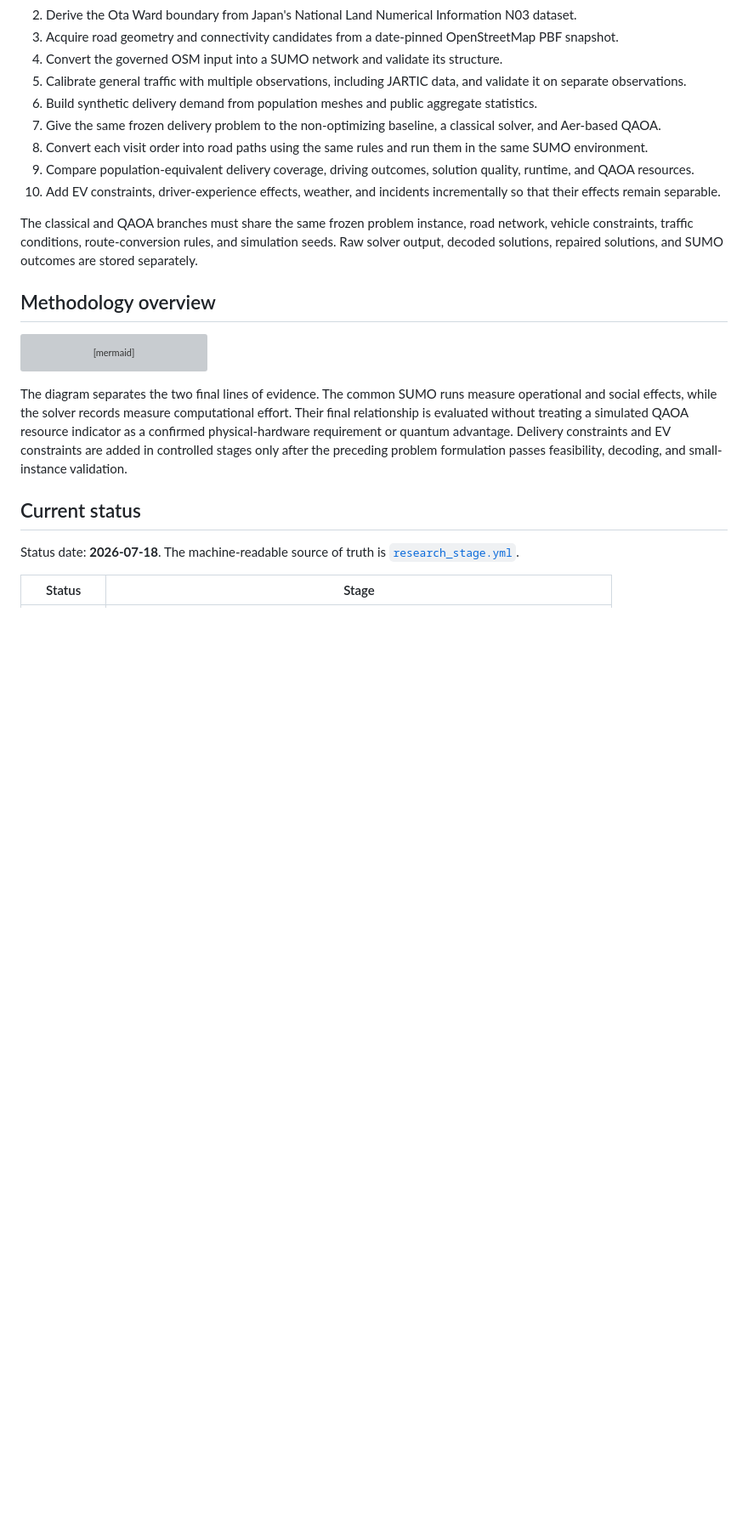
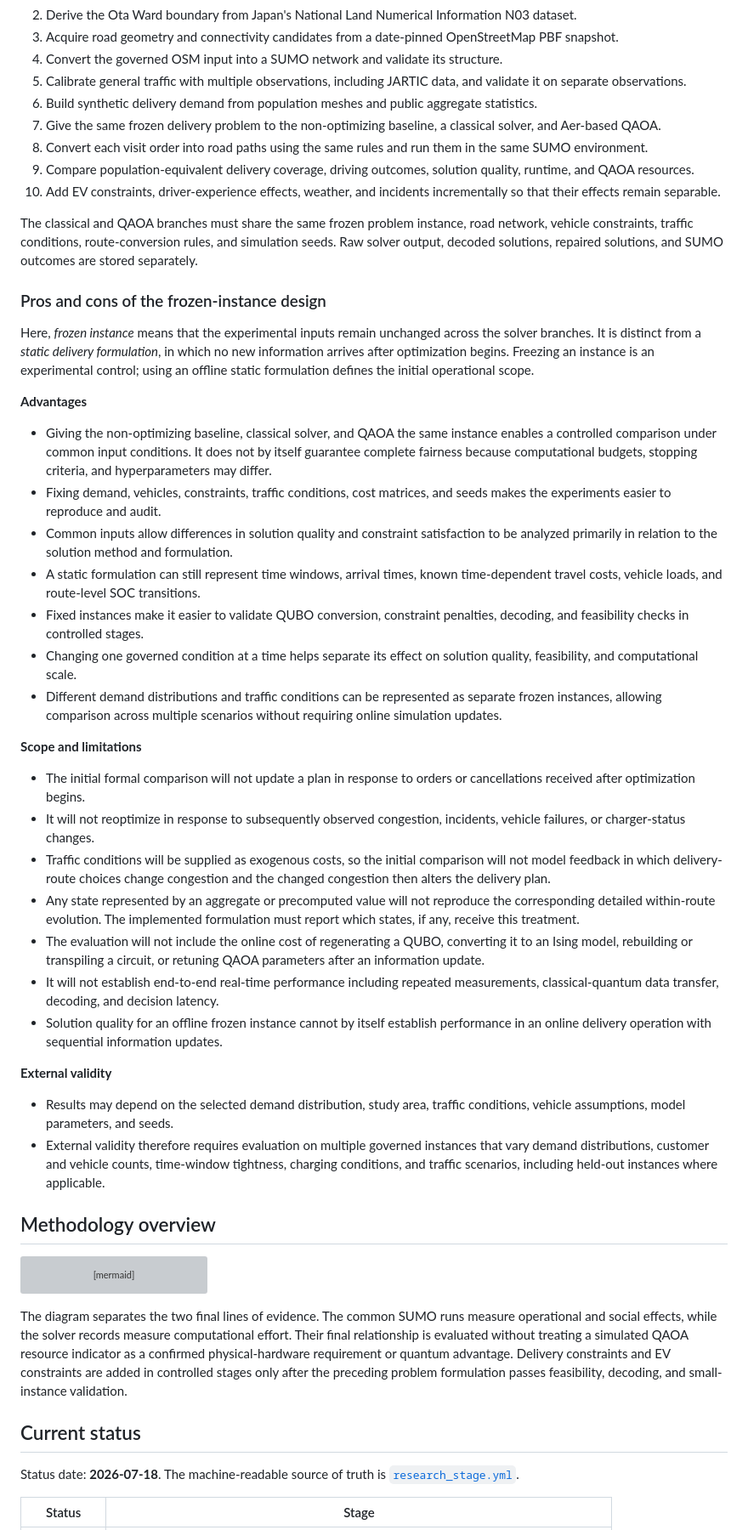
Before and after one commit to tkm-sano/kmd-analysis, a Markdown page: README.md, the part around the change. Shown at 85% size. Rendered like a GitHub page; blank space fills up the shorter version; grey boxes are pictures that could not be loaded.

Commit message:
Document frozen-instance tradeoffs

```diff
--- a/README.md
+++ b/README.md
@@ -30,6 +30,35 @@ This research builds a reproducible traffic-simulation and route-optimization fr
 10. Add EV constraints, driver-experience effects, weather, and incidents incrementally so that their effects remain separable.
 
 The classical and QAOA branches must share the same frozen problem instance, road network, vehicle constraints, traffic conditions, route-conversion rules, and simulation seeds. Raw solver output, decoded solutions, repaired solutions, and SUMO outcomes are stored separately.
+
+### Pros and cons of the frozen-instance design
+
+Here, *frozen instance* means that the experimental inputs remain unchanged across the solver branches. It is distinct from a *static delivery formulation*, in which no new information arrives after optimization begins. Freezing an instance is an experimental control; using an offline static formulation defines the initial operational scope.
+
+**Advantages**
+
+- Giving the non-optimizing baseline, classical solver, and QAOA the same instance enables a controlled comparison under common input conditions. It does not by itself guarantee complete fairness because computational budgets, stopping criteria, and hyperparameters may differ.
+- Fixing demand, vehicles, constraints, traffic conditions, cost matrices, and seeds makes the experiments easier to reproduce and audit.
+- Common inputs allow differences in solution quality and constraint satisfaction to be analyzed primarily in relation to the solution method and formulation.
+- A static formulation can still represent time windows, arrival times, known time-dependent travel costs, vehicle loads, and route-level SOC transitions.
+- Fixed instances make it easier to validate QUBO conversion, constraint penalties, decoding, and feasibility checks in controlled stages.
+- Changing one governed condition at a time helps separate its effect on solution quality, feasibility, and computational scale.
+- Different demand distributions and traffic conditions can be represented as separate frozen instances, allowing comparison across multiple scenarios without requiring online simulation updates.
+
+**Scope and limitations**
+
+- The initial formal comparison will not update a plan in response to orders or cancellations received after optimization begins.
+- It will not reoptimize in response to subsequently observed congestion, incidents, vehicle failures, or charger-status changes.
+- Traffic conditions will be supplied as exogenous costs, so the initial comparison will not model feedback in which delivery-route choices change congestion and the changed congestion then alters the delivery plan.
+- Any state represented by an aggregate or precomputed value will not reproduce the corresponding detailed within-route evolution. The implemented formulation must report which states, if any, receive this treatment.
+- The evaluation will not include the online cost of regenerating a QUBO, converting it to an Ising model, rebuilding or transpiling a circuit, or retuning QAOA parameters after an information update.
+- It will not establish end-to-end real-time performance including repeated measurements, classical-quantum data transfer, decoding, and decision latency.
+- Solution quality for an offline frozen instance cannot by itself establish performance in an online delivery operation with sequential information updates.
+
+**External validity**
+
+- Results may depend on the selected demand distribution, study area, traffic conditions, vehicle assumptions, model parameters, and seeds.
+- External validity therefore requires evaluation on multiple governed instances that vary demand distributions, customer and vehicle counts, time-window tightness, charging conditions, and traffic scenarios, including held-out instances where applicable.
 
 ## Methodology overview
 
```
